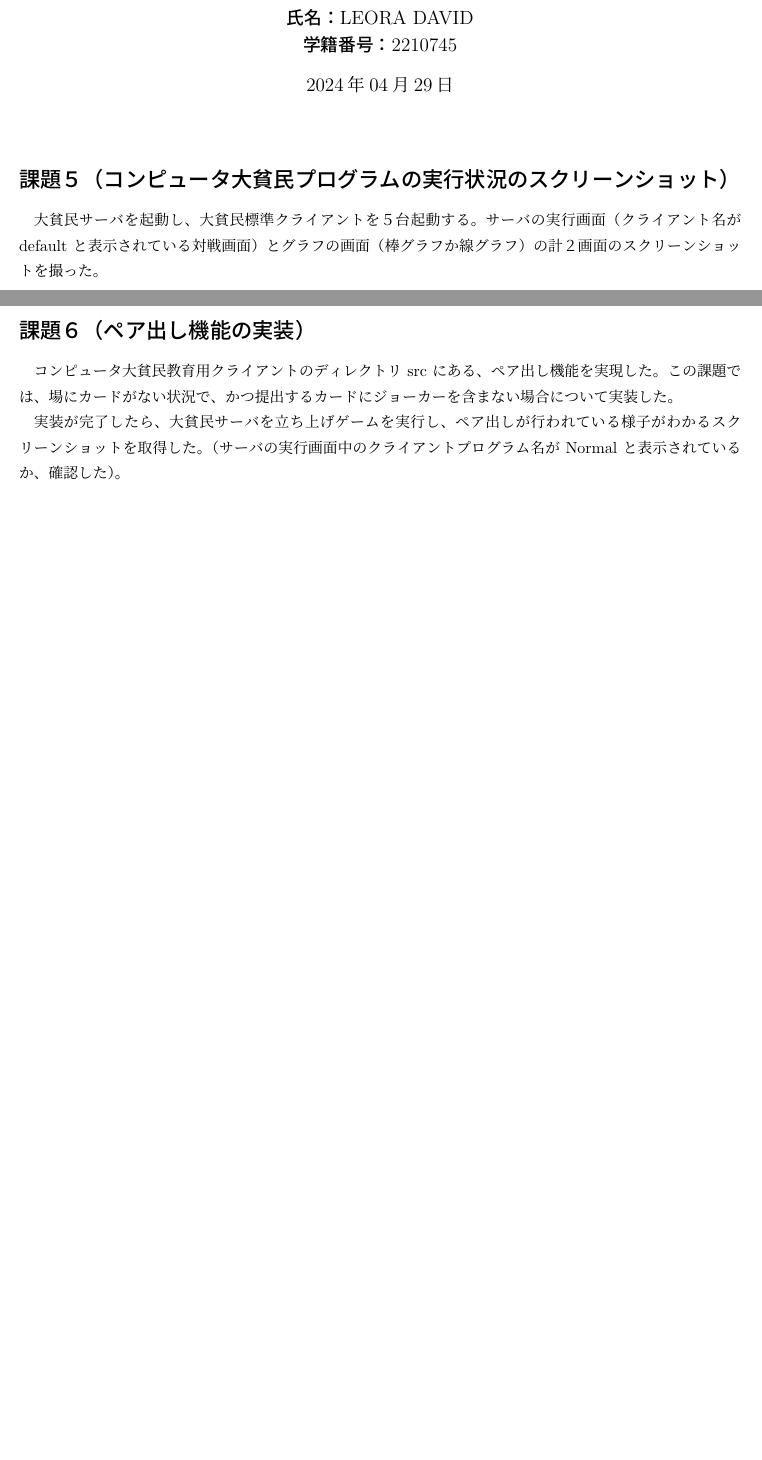
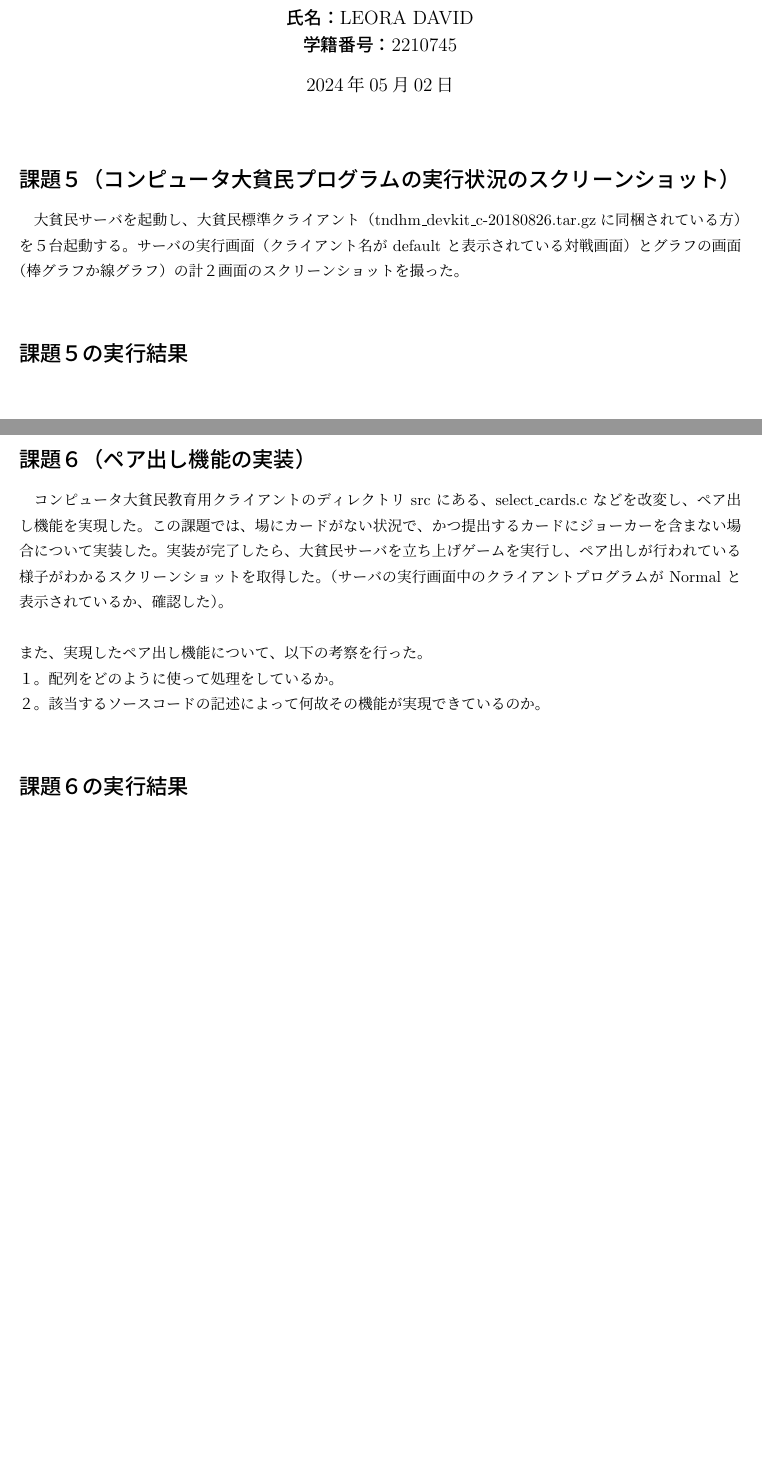
Before and after one commit to davidleora/media-jouhou-programming-gengo-jikken, a LaTeX document (week3/report3.tex): two parts of pages 1 and 2 of 3, joined at a grey line, cut so that both start at the same text, the shorter picture padded with empty space. Compiled offline with pLaTeX and dvipdfmx.

Commit message:
updated until report3

```diff
--- a/week3/report3.tex
+++ b/week3/report3.tex
@@ -23,24 +23,34 @@
   lineskip=-0.5ex,
 }
 \renewcommand{\lstlistingname}{ソースコード}
-
 \title{\vspace{-3cm} プログラミング言語実験・C言語　第３回課題レポート}
 \author{I類 メディア情報学 \\\textbf{氏名：}LEORA DAVID\\\textbf{学籍番号：}2210745}
-\date{2024年04月29日}
+\date{2024年05月02日}
 
 \begin{document}
 \maketitle
+
 \section*{課題５（コンピュータ大貧民プログラムの実行状況のスクリーンショット）}
-大貧民サーバを起動し、大貧民標準クライアントを５台起動する。
-サーバの実行画面（クライアント名が default と表示されている対戦画面）とグラフの画面（棒グラフか線グラフ）の計２画面のスクリーンショットを撮った。
+大貧民サーバを起動し、大貧民標準クライアント（tndhm\_devkit\_c-20180826.tar.gzに同梱されている方）を５台起動する。
+サーバの実行画面（クライアント名が default と表示されている対戦画面）とグラフの画面（棒グラフか線グラフ）の計２画面のスクリーンショットを撮った。\\
+
+
+\section*{課題５の実行結果}
 
 \newpage
 \section*{課題６（ペア出し機能の実装）}
-コンピュータ大貧民教育用クライアントのディレクトリ src にある、ペア出し機能を実現した。
+コンピュータ大貧民教育用クライアントのディレクトリ src にある、select\_cards.c などを改変し、ペア出し機能を実現した。
 この課題では、場にカードがない状況で、かつ提出するカードにジョーカーを含まない場合について実装した。
+実装が完了したら、大貧民サーバを立ち上げゲームを実行し、ペア出しが行われている様子がわかるスクリーンショットを取得した。
+（サーバの実行画面中のクライアントプログラムが Normal と表示されているか、確認した）。\\
 
-実装が完了したら、大貧民サーバを立ち上げゲームを実行し、ペア出しが行われている様子がわかるスクリーンショットを取得した。
-（サーバの実行画面中のクライアントプログラム名が Normal と表示されているか、確認した）。
+\noindent また、実現したペア出し機能について、以下の考察を行った。\\
+１。配列をどのように使って処理をしているか。\\
+２。該当するソースコードの記述によって何故その機能が実現できているのか。\\
+
+\section*{課題６の実行結果}
+
+
 
 \newpage
 \begin{thebibliography}{99}
```
Also changed, not shown: week3/out/report2.pdf (deleted), week3/out/report3.pdf, week4/kadai8/kadai8_kaidan.jpg (added), week4/kadai8/kadai8_pair.jpg (added), 13 other files.
